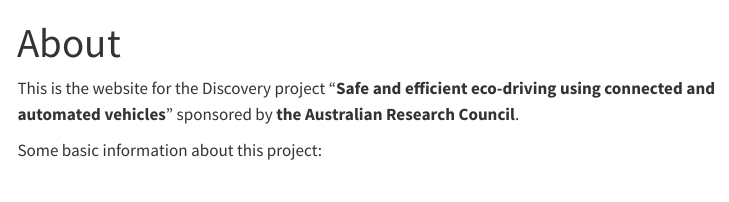
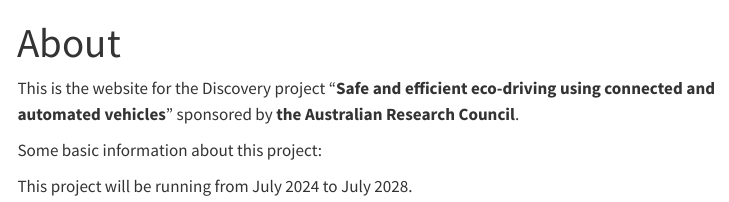
Before and after one commit to zuduozheng/CAV4Eco-Driving, a Quarto document (about.qmd): the page in a window 1100 px wide, from its top. Rendered offline with R 4.5, knitr and Pandoc in place of Quarto, with nearby package versions; menus at the side of the page are left out.

Commit message:
add the project duration

```diff
--- a/about.qmd
+++ b/about.qmd
@@ -5,3 +5,5 @@
 This is the website for the Discovery project "**Safe and efficient eco-driving using connected and automated vehicles**" sponsored by **the Australian Research Council**.
 
 Some basic information about this project:
+
+This project will be running from July 2024 to July 2028.
```
